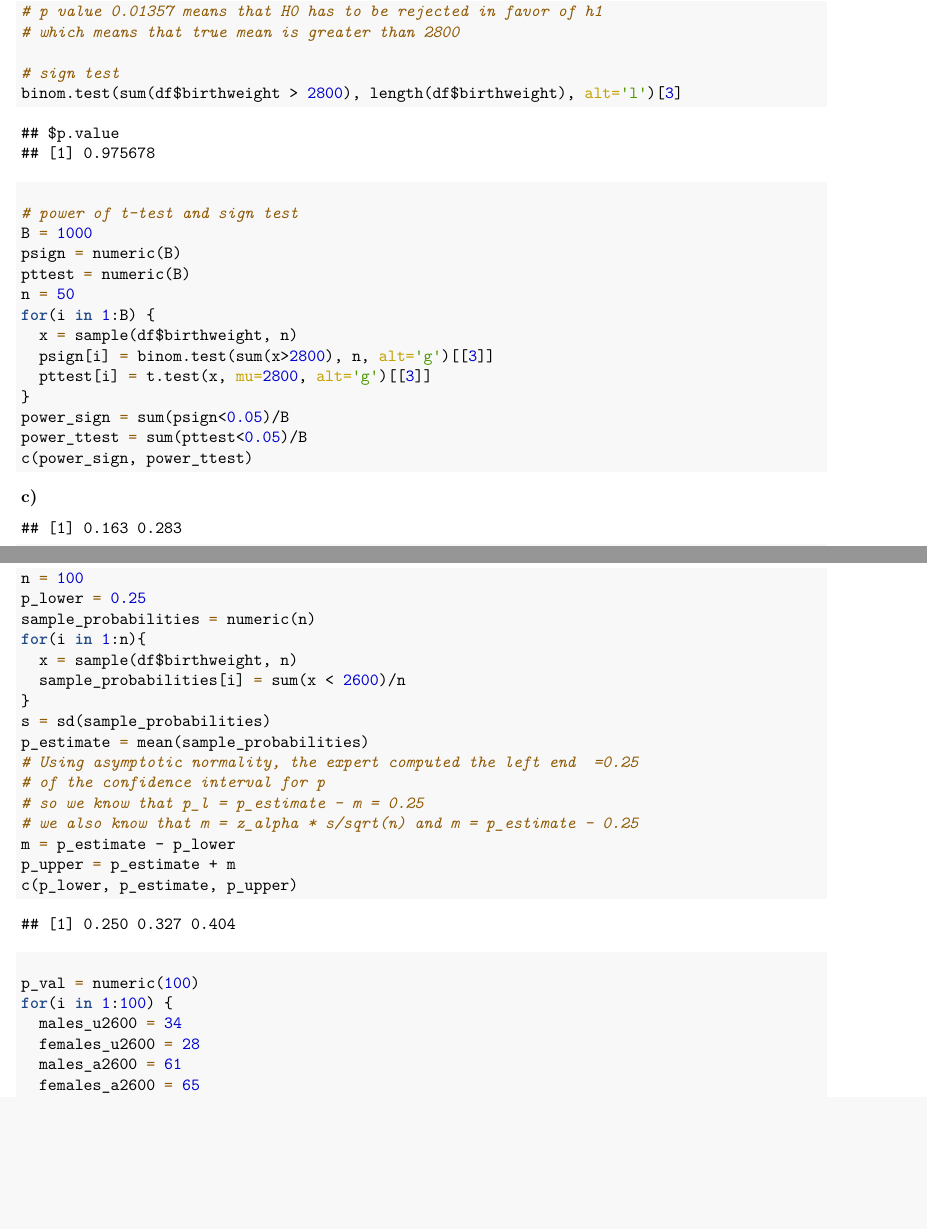
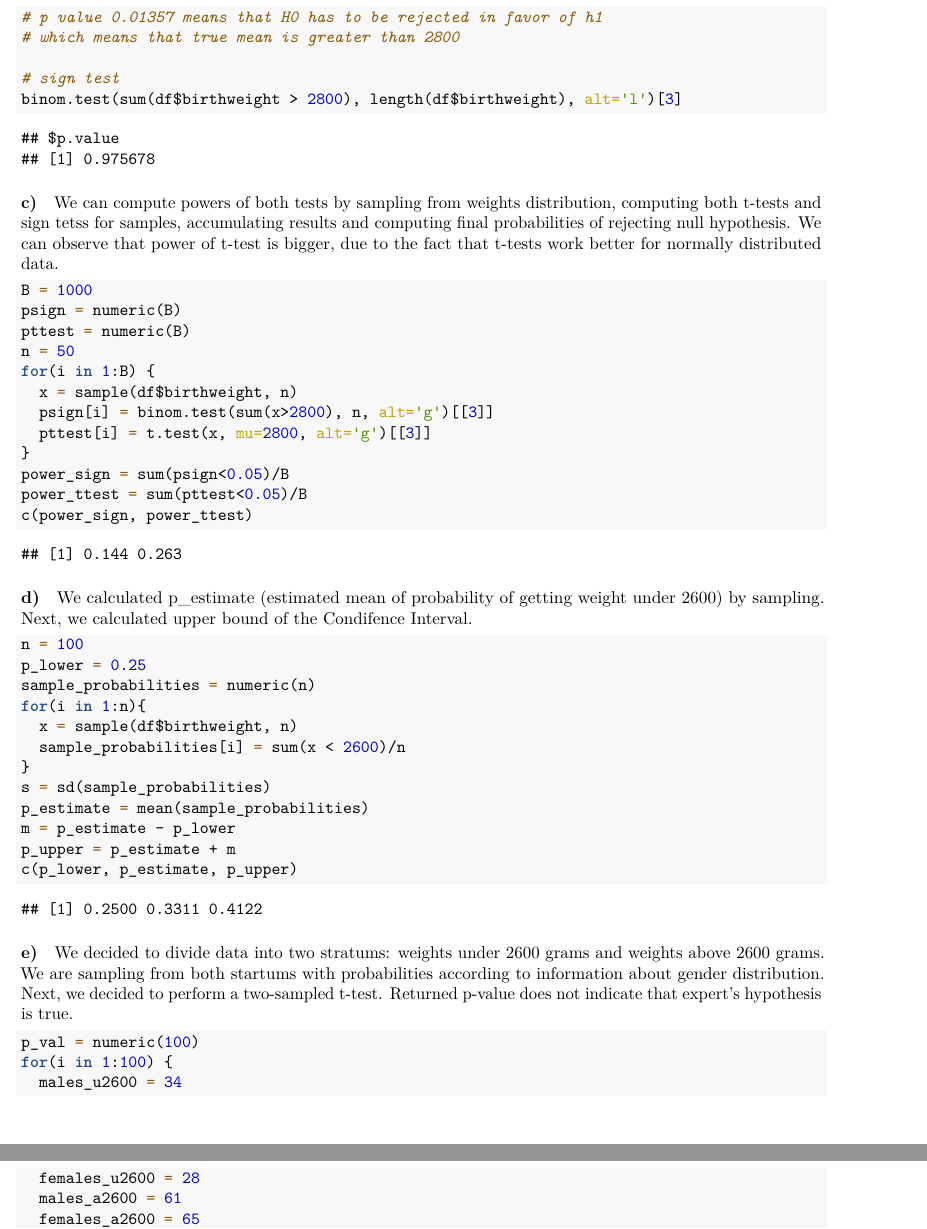
Before and after one commit to pukelevicius/EDDA_assignment1, an R Markdown document (raport.Rmd): two parts of pages 3 and 4 of 5 before the commit and two parts of pages 3 and 4 of 4 after it, joined at a grey line, cut so that both start at the same text, the shorter picture padded with empty space. The pictures show the output file raport.pdf that the author committed with the source.

Commit message:
Add comments on excercise 1

````diff
--- a/raport.Rmd
+++ b/raport.Rmd
@@ -84,8 +86,9 @@ binom.test(sum(df$birthweight > 2800), length(df$birthweight), alt='l')[3]
 
 ```
 #### c)
+We can compute powers of both tests by sampling from weights distribution, computing both t-tests and sign tetss for samples, accumulating results and computing final probabilities of rejecting null hypothesis. We can observe that power of t-test is bigger, due to the fact that t-tests work better for normally distributed data.
+
 ```{r}
-# power of t-test and sign test
 B = 1000
 psign = numeric(B)
 pttest = numeric(B)
@@ -103,5 +104,6 @@ hist(sample(df$birthweight, 100))
 ```
 #### d)
+We calculated p_estimate (estimated mean of probability of getting weight under 2600) by sampling. Next, we calculated upper bound of the Condifence Interval.
 ```{r}
 n = 100
 p_lower = 0.25
@@ -112,15 +114,13 @@ for(i in 1:n){
 }
 s = sd(sample_probabilities)
 p_estimate = mean(sample_probabilities)
-# Using asymptotic normality, the expert computed the left end  =0.25
-# of the confidence interval for p
-# so we know that p_l = p_estimate - m = 0.25
-# we also know that m = z_alpha * s/sqrt(n) and m = p_estimate - 0.25
 m = p_estimate - p_lower
 p_upper = p_estimate + m
 c(p_lower, p_estimate, p_upper)
 ```
 #### e)
+We decided to divide data into two stratums: weights under 2600 grams and weights above 2600 grams. We are sampling from both startums with probabilities according to information about gender distribution. Next, we decided to perform a two-sampled t-test. Returned p-value does not indicate that expert's hypothesis is true.
+
 ```{r}
 p_val = numeric(100)
 for(i in 1:100) {
````
Also changed, not shown: raport.pdf, raport.Rmd (6 more changed lines).
